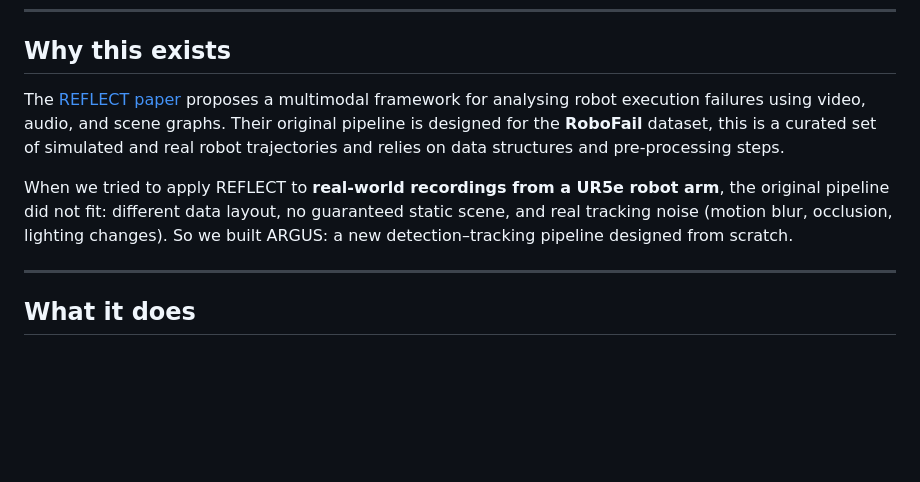
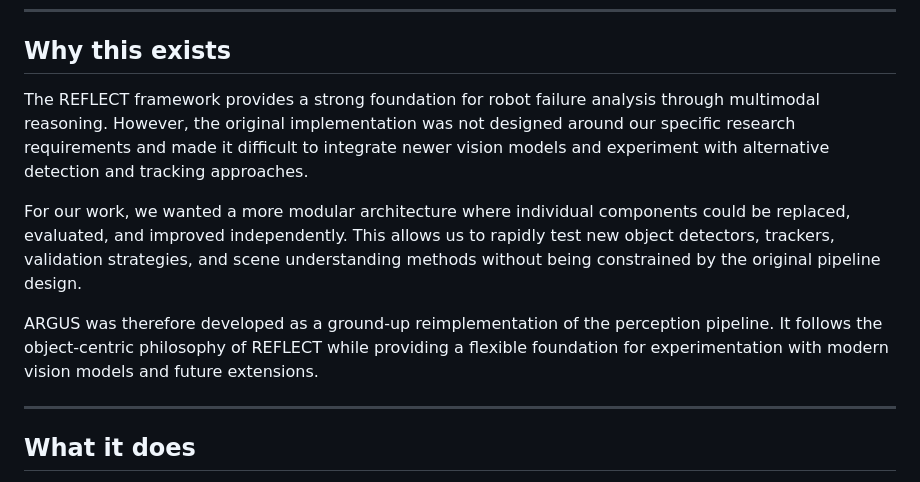
Before and after one commit to TimRutjens04/REFLECT_Group_Project, a Markdown page: README.md, the part around the change. GitHub-like rendering; blank space fills up the shorter version.

```diff
--- a/README.md
+++ b/README.md
@@ -6,9 +6,11 @@
 
 ## Why this exists
 
-The [REFLECT paper](https://robot-reflect.github.io/) proposes a multimodal framework for analysing robot execution failures using video, audio, and scene graphs. Their original pipeline is designed for the **RoboFail** dataset, this is a curated set of simulated and real robot trajectories and relies on data structures and pre-processing steps.
+The REFLECT framework provides a strong foundation for robot failure analysis through multimodal reasoning. However, the original implementation was not designed around our specific research requirements and made it difficult to integrate newer vision models and experiment with alternative detection and tracking approaches.
 
-When we tried to apply REFLECT to **real-world recordings from a UR5e robot arm**, the original pipeline did not fit: different data layout, no guaranteed static scene, and real tracking noise (motion blur, occlusion, lighting changes). So we built ARGUS: a new detection–tracking pipeline designed from scratch.
+For our work, we wanted a more modular architecture where individual components could be replaced, evaluated, and improved independently. This allows us to rapidly test new object detectors, trackers, validation strategies, and scene understanding methods without being constrained by the original pipeline design.
+
+ARGUS was therefore developed as a ground-up reimplementation of the perception pipeline. It follows the object-centric philosophy of REFLECT while providing a flexible foundation for experimentation with modern vision models and future extensions.
 
 ---
 
```
